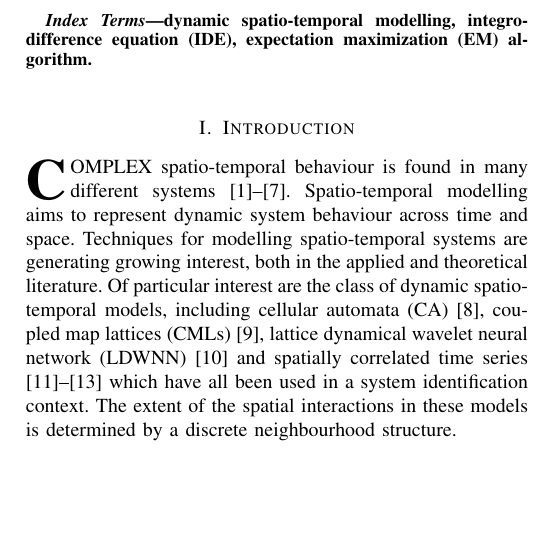
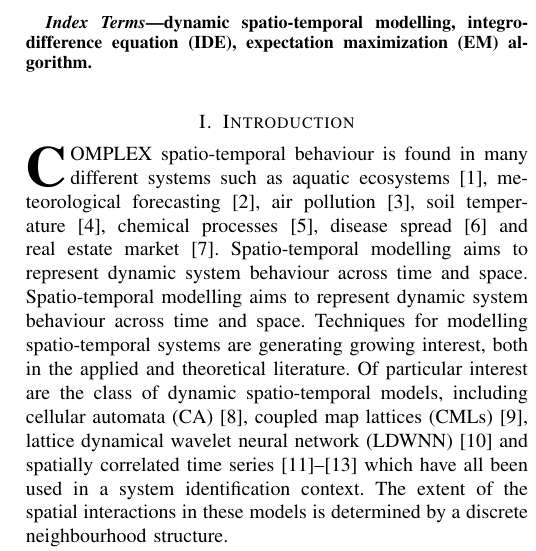
Before and after one commit to mikedewar/IDECorr, a LaTeX paper (ltx/bare_jrnl.tex): part of one column of page 1 of 6, cut so that both start at the same text, the shorter picture padded with empty space. Compiled offline with pdfLaTeX.

Commit message:
edit to intro

```diff
--- a/ltx/bare_jrnl.tex
+++ b/ltx/bare_jrnl.tex
@@ -535,8 +535,8 @@ dynamic spatio-temporal modelling, integro-difference equation (IDE), expectatio
 %
 % Here we have the typical use of a "T" for an initial drop letter
 % and "HIS" in caps to complete the first word.
-\IEEEPARstart{C}{omplex} spatio-temporal behaviour is found in many different systems \cite{Schofield2002,Xu2005,Romanowicz2006,Bond-Lamberty2005,Deng2005,Kuo2009,Sun2005}. Spatio-temporal modelling aims to represent dynamic system behaviour across time and space.
-% such as aquatic ecosystems \cite{Schofield2002}, meteorological forecasting \cite{Xu2005}, air pollution \cite{Romanowicz2006}, soil temperature  \cite{Bond-Lamberty2005}, chemical processes \cite{Deng2005}, disease spread \cite{Kuo2009} and real estate market \cite{Sun2005}. Spatio-temporal modelling aims to represent dynamic system behaviour across time and space. %WEINAND1972
+\IEEEPARstart{C}{omplex} spatio-temporal behaviour is found in many different systems such as aquatic ecosystems \cite{Schofield2002}, meteorological forecasting \cite{Xu2005}, air pollution \cite{Romanowicz2006}, soil temperature  \cite{Bond-Lamberty2005}, chemical processes \cite{Deng2005}, disease spread \cite{Kuo2009} and real estate market \cite{Sun2005}. Spatio-temporal modelling aims to represent dynamic system behaviour across time and space.  Spatio-temporal modelling aims to represent dynamic system behaviour across time and space.
+%\cite{Schofield2002,Xu2005,Romanowicz2006,Bond-Lamberty2005,Deng2005,Kuo2009,Sun2005}.  %WEINAND1972
 Techniques for modelling spatio-temporal systems are generating growing interest, both in the applied and theoretical literature. Of particular interest are the class of dynamic spatio-temporal models, including cellular automata (CA) \cite{Wolfram1994}, coupled map lattices (CMLs) \cite{Billings2002}, lattice dynamical wavelet neural network (LDWNN) \cite{Wei2009} and spatially correlated time series  \cite{Pfeifer1980,Glasbey2008,Dewar2007} which have all been used in a system identification context. The extent of the spatial interactions in these models is determined by a discrete neighbourhood structure.
 
 
```
